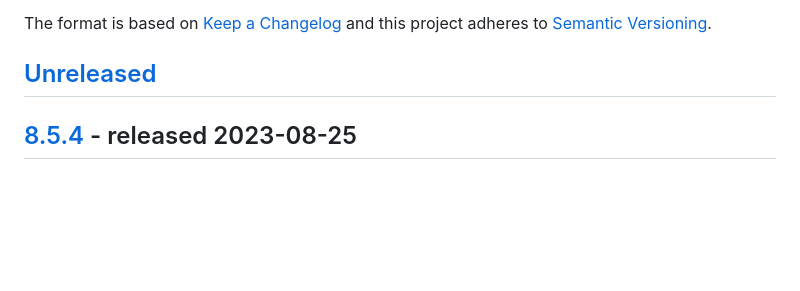
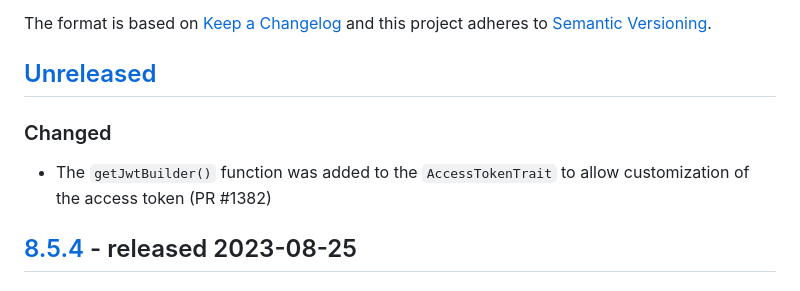
Before and after one commit to thephpleague/oauth2-server, a Markdown page: CHANGELOG.md, the part around the change. Rendered like a GitHub page; blank space fills up the shorter version.

Commit message:
Updated changelog for PR #1382 (The `getJwtBuilder()` function was added to the `AccessTokenTrait` to allow customization of the access token)

```diff
--- a/CHANGELOG.md
+++ b/CHANGELOG.md
@@ -5,6 +5,8 @@ The format is based on [Keep a Changelog](http://keepachangelog.com/en/1.0.0/)
 and this project adheres to [Semantic Versioning](http://semver.org/spec/v2.0.0.html).
 
 ## [Unreleased]
+### Changed
+- The `getJwtBuilder()` function was added to the `AccessTokenTrait` to allow customization of the access token (PR #1382)
 
 ## [8.5.4] - released 2023-08-25
 ### Added
```
